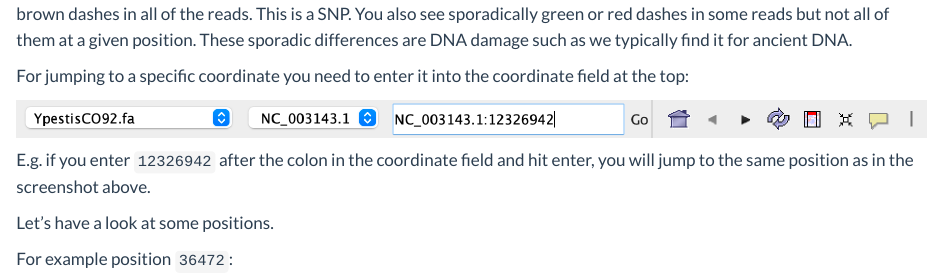
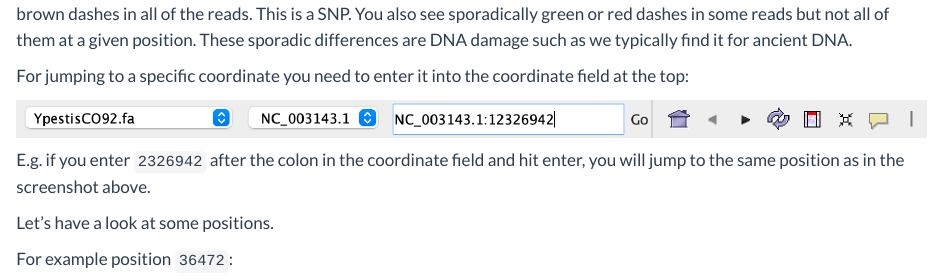
Before and after one commit to SPAAM-community/intro-to-ancient-metagenomics-book, a Quarto document (genome-mapping.qmd): the page in a window 1100 px wide, from 8910 px down. Rendered offline with R 4.5, knitr and Pandoc in place of Quarto, with nearby package versions; long lines of code are wrapped.

Commit message:
correct position for IGV in genome-mapping.qmd

```diff
--- a/genome-mapping.qmd
+++ b/genome-mapping.qmd
@@ -405,7 +405,7 @@ For jumping to a specific coordinate you need to enter it into the coordinate fi
 
 ![](assets/images/chapters/genome-mapping/IGV_coordinate_example.png)
 
-E.g. if you enter `12326942` after the colon in the coordinate field and hit enter, you will jump to the same position as in the screenshot above.
+E.g. if you enter `2326942` after the colon in the coordinate field and hit enter, you will jump to the same position as in the screenshot above.
 
 Let's have a look at some positions.
 
```
